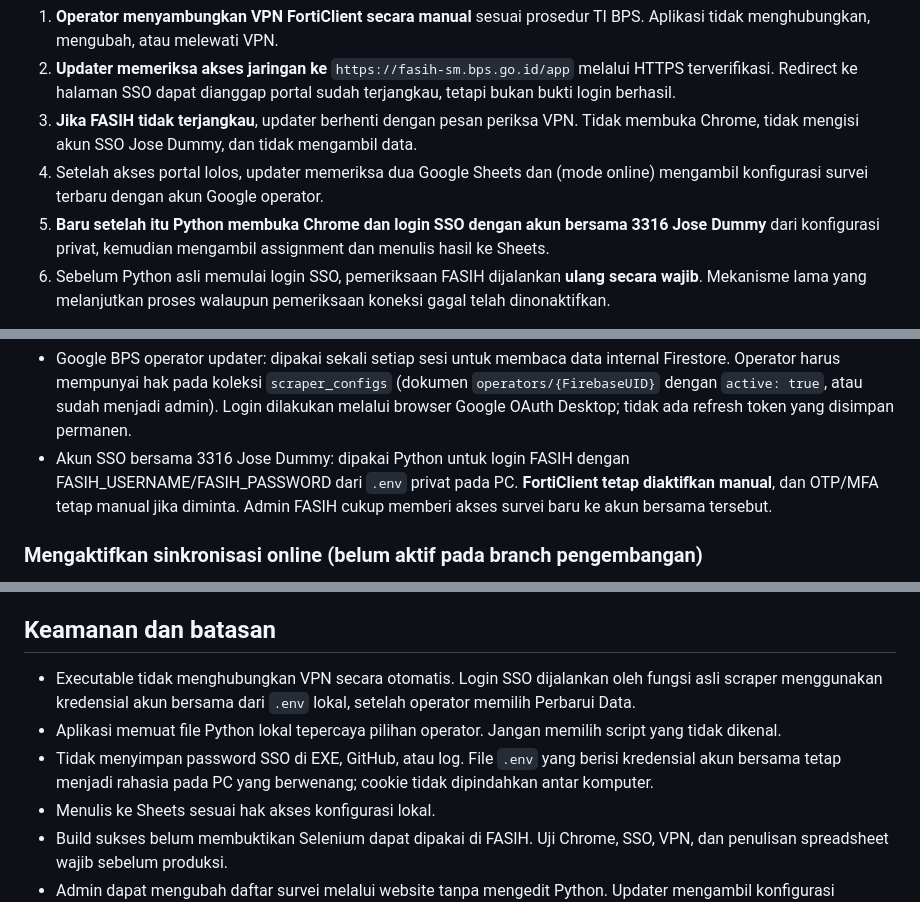
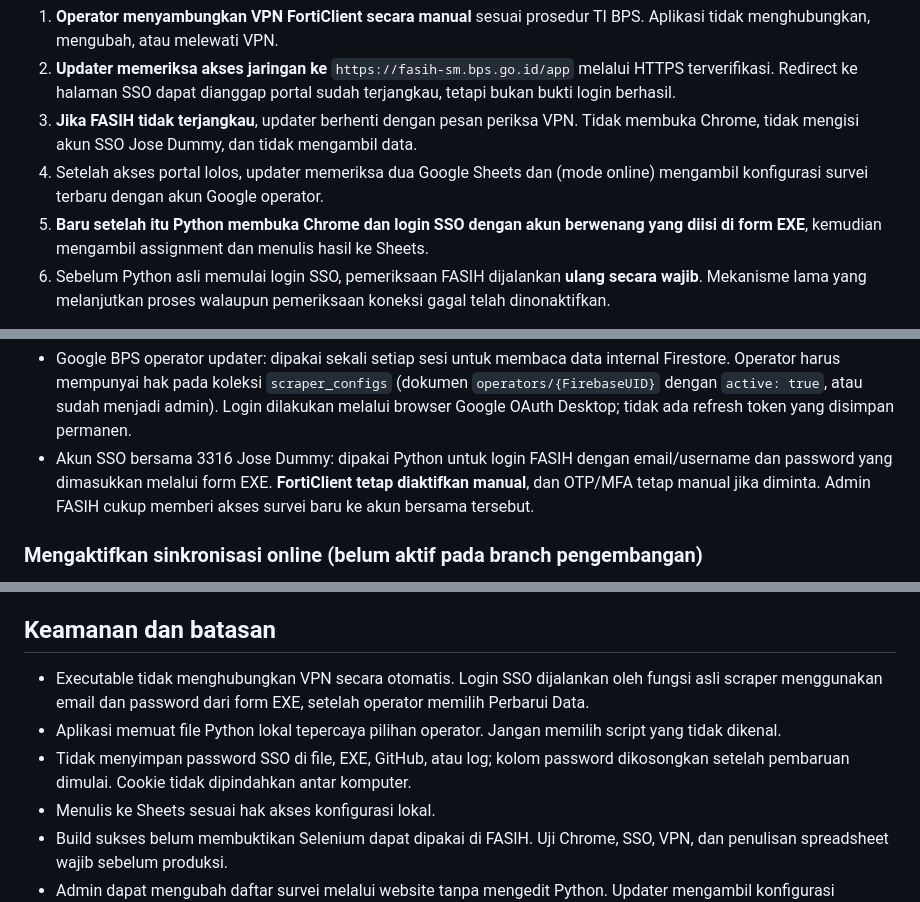
Before and after one commit to bpsblora/bolo-inpek, a Markdown page: updater/README.md, 3 parts joined by grey strips. Rendered like a GitHub page.

```diff
--- a/updater/README.md
+++ b/updater/README.md
@@ -41,7 +48,7 @@ Pada tombol diagnostik ini, file publik `updater-settings.json` dibundel sebagai
 2. **Updater memeriksa akses jaringan ke** `https://fasih-sm.bps.go.id/app` melalui HTTPS terverifikasi. Redirect ke halaman SSO dapat dianggap portal sudah terjangkau, tetapi bukan bukti login berhasil.
 3. **Jika FASIH tidak terjangkau**, updater berhenti dengan pesan periksa VPN. Tidak membuka Chrome, tidak mengisi akun SSO Jose Dummy, dan tidak mengambil data.
 4. Setelah akses portal lolos, updater memeriksa dua Google Sheets dan (mode online) mengambil konfigurasi survei terbaru dengan akun Google operator.
-5. **Baru setelah itu Python membuka Chrome dan login SSO dengan akun bersama 3316 Jose Dummy** dari konfigurasi privat, kemudian mengambil assignment dan menulis hasil ke Sheets.
+5. **Baru setelah itu Python membuka Chrome dan login SSO dengan akun berwenang yang diisi di form EXE**, kemudian mengambil assignment dan menulis hasil ke Sheets.
 6. Sebelum Python asli memulai login SSO, pemeriksaan FASIH dijalankan **ulang secara wajib**. Mekanisme lama yang melanjutkan proses walaupun pemeriksaan koneksi gagal telah dinonaktifkan.
 
 Pemeriksaan portal menilai keterjangkauan jaringan, **bukan** status aplikasi FortiClient secara langsung. Jika portal tiba-tiba tidak bisa diakses saat VPN terputus, scraping dibatalkan sebelum SSO; jika VPN terputus saat scraping berlangsung, proses bisa gagal dan memerlukan pemeriksaan ulang.
@@ -62,7 +69,7 @@ Ada **dua identitas yang berbeda**:
   atau sudah menjadi admin). Login dilakukan melalui browser Google OAuth
   Desktop; tidak ada refresh token yang disimpan permanen.
 - Akun SSO bersama 3316 Jose Dummy: dipakai Python untuk login FASIH dengan
-  FASIH_USERNAME/FASIH_PASSWORD dari `.env` privat pada PC.
+  email/username dan password yang dimasukkan melalui form EXE.
   **FortiClient tetap diaktifkan manual**, dan OTP/MFA tetap manual jika diminta.
   Admin FASIH cukup memberi akses survei baru ke akun bersama tersebut.
 
@@ -156,9 +163,9 @@ Untuk menjalankan sumber saat debugging di PC developer:
 
 ## Keamanan dan batasan
 
-- Executable tidak menghubungkan VPN secara otomatis. Login SSO dijalankan oleh fungsi asli scraper menggunakan kredensial akun bersama dari `.env` lokal, setelah operator memilih Perbarui Data.
+- Executable tidak menghubungkan VPN secara otomatis. Login SSO dijalankan oleh fungsi asli scraper menggunakan email dan password dari form EXE, setelah operator memilih Perbarui Data.
 - Aplikasi memuat file Python lokal tepercaya pilihan operator. Jangan memilih script yang tidak dikenal.
-- Tidak menyimpan password SSO di EXE, GitHub, atau log. File `.env` yang berisi kredensial akun bersama tetap menjadi rahasia pada PC yang berwenang; cookie tidak dipindahkan antar komputer.
+- Tidak menyimpan password SSO di file, EXE, GitHub, atau log; kolom password dikosongkan setelah pembaruan dimulai. Cookie tidak dipindahkan antar komputer.
 - Menulis ke Sheets sesuai hak akses konfigurasi lokal.
 - Build sukses belum membuktikan Selenium dapat dipakai di FASIH. Uji Chrome, SSO, VPN, dan penulisan spreadsheet wajib sebelum produksi.
 - Admin dapat mengubah daftar survei melalui website tanpa mengedit Python. Updater mengambil konfigurasi otomatis saat setiap run setelah Firebase dan OAuth Desktop diaktifkan.
```
Also changed, not shown: other parts of updater/README.md (+15 -8 lines).
